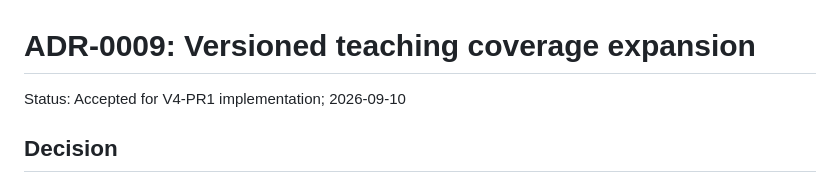
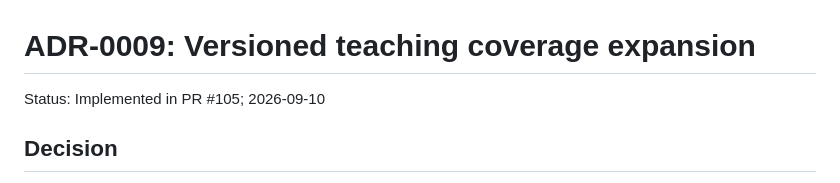
Before and after one commit to MomiJiSan/n.e.k.o_plugin_study_companion, a Markdown page: docs/adr-0009-cognitive-v4-teaching-coverage.md, the part around the change. Drawn GitHub-style.

Commit message:
docs(cognitive): link V4 coverage PR

```diff
--- a/docs/adr-0009-cognitive-v4-teaching-coverage.md
+++ b/docs/adr-0009-cognitive-v4-teaching-coverage.md
@@ -1,6 +1,6 @@
 # ADR-0009: Versioned teaching coverage expansion
 
-Status: Accepted for V4-PR1 implementation; 2026-09-10
+Status: Implemented in PR #105; 2026-09-10
 
 ## Decision
 
```
Also changed, not shown: docs/认知引擎阶段文档.md (+2 -2 lines).
